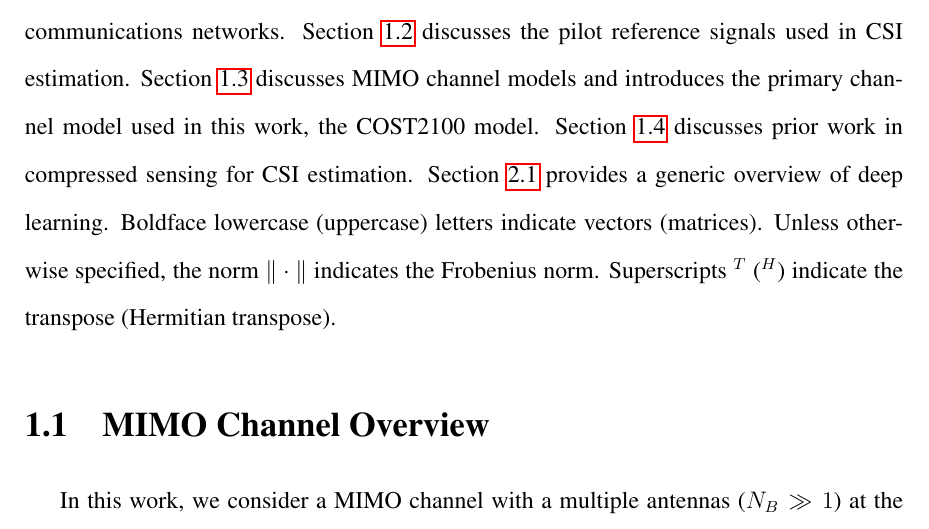
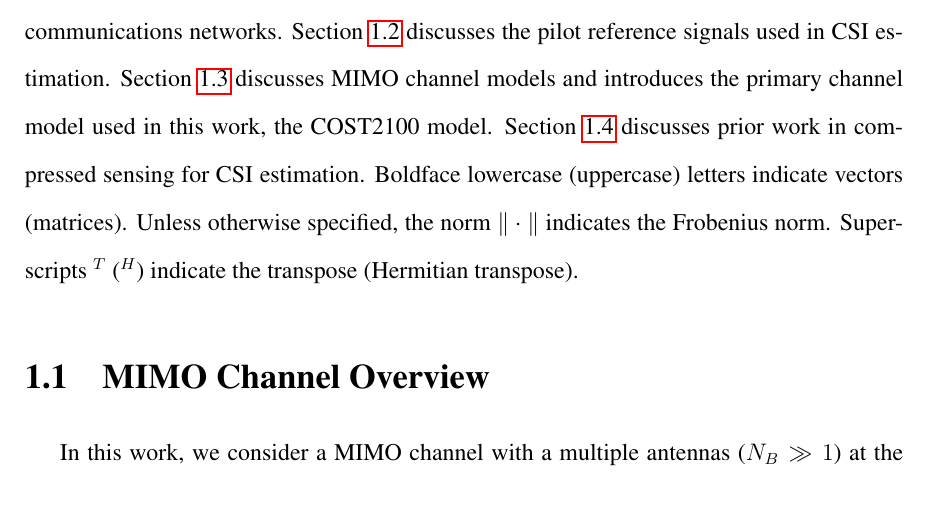
Before and after one commit to mdelrosa/PhD_Thesis_MDR, a LaTeX thesis (PhD_Thesis.tex, which reads source_file/Thesis_Chap1.tex): part of page 14 of 90, cut so that both start at the same text. Compiled offline with pdfLaTeX.

Commit message:
Ch1: Remove ref to DL sect in intro

```diff
--- a/source_file/Thesis_Chap1.tex
+++ b/source_file/Thesis_Chap1.tex
@@ -8,7 +8,7 @@
 % - Add more
 
 % Section \ref{sect:notation} introduces the notation used through this work.
-This dissertation details work in improving the accuracy and efficiency of deep learning methods for MIMO channel state information estimation. This chapter provides the necessary background to understand the contributions of the dissertation. Section \ref{sect:mimo_model} provides an overview of the MIMO channel and the importance of CSI estimation in MIMO-based communications networks. Section \ref{sect:pilots} discusses the pilot reference signals used in CSI estimation. Section \ref{sect:channel_model} discusses MIMO channel models and introduces the primary channel model used in this work, the COST2100 model. Section \ref{sect:classic_estimation} discusses prior work in compressed sensing for CSI estimation. Section \ref{sect:dl_overview} provides a generic overview of deep learning.
+This dissertation details work in improving the accuracy and efficiency of deep learning methods for MIMO channel state information estimation. This chapter provides the necessary background to understand the contributions of the dissertation. Section \ref{sect:mimo_model} provides an overview of the MIMO channel and the importance of CSI estimation in MIMO-based communications networks. Section \ref{sect:pilots} discusses the pilot reference signals used in CSI estimation. Section \ref{sect:channel_model} discusses MIMO channel models and introduces the primary channel model used in this work, the COST2100 model. Section \ref{sect:classic_estimation} discusses prior work in compressed sensing for CSI estimation.
 Boldface lowercase (uppercase) letters indicate vectors (matrices). Unless otherwise specified, the norm $\|\cdot\|$ indicates the Frobenius norm. Superscripts $^T$ ($^H$) indicate the transpose (Hermitian transpose).
 % recent work in deep learning for CSI estimation in MIMO networks
 
```
